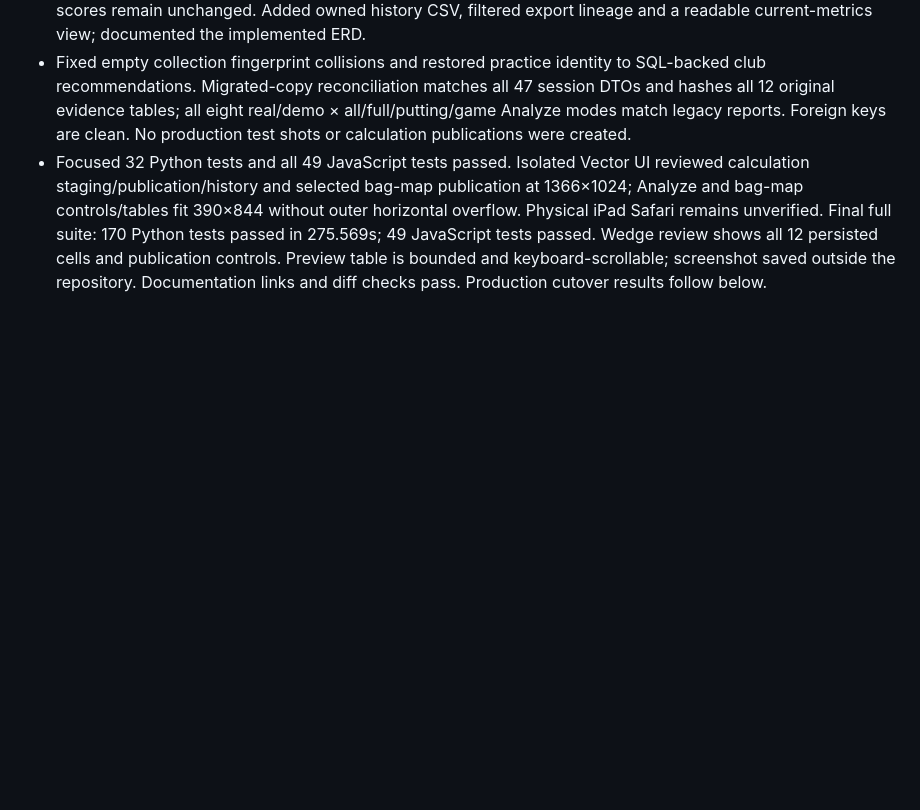
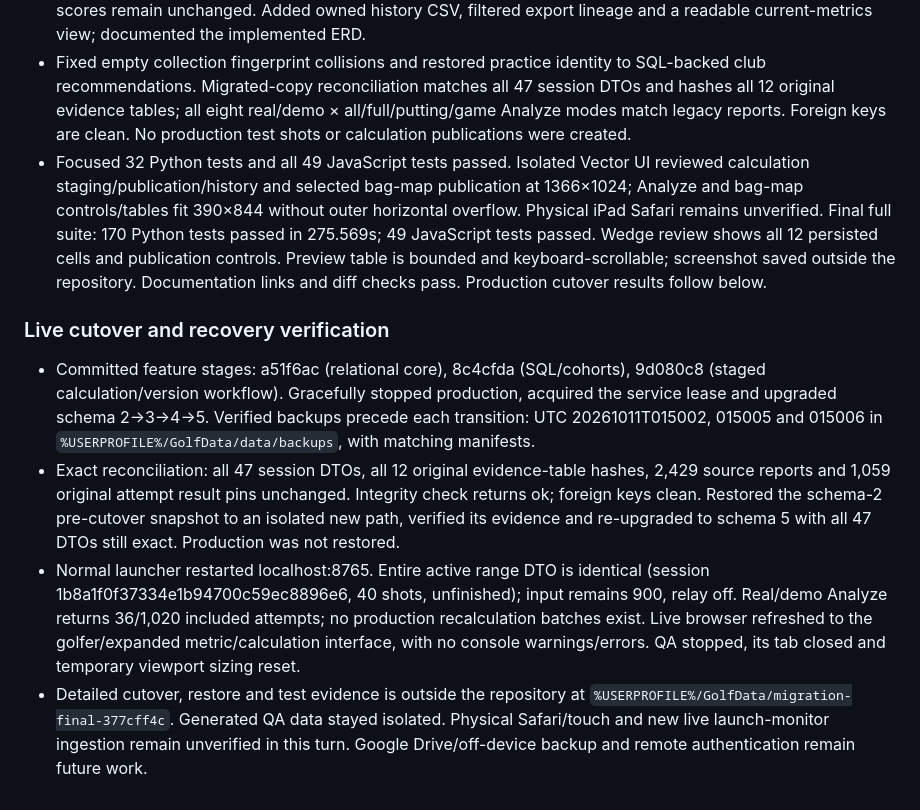
Before and after one commit to prescient/TraceLoft, a Markdown page: WORK_LOG.md, the part around the change. Drawn GitHub-style; blank space fills up the shorter version.

Commit message:
Record verified live schema 5 cutover and restore rehearsal

```diff
--- a/WORK_LOG.md
+++ b/WORK_LOG.md
@@ -629,3 +629,23 @@ Implemented SQL metric/context reads, tag any/all and config filters, immutable
   Wedge review shows all 12 persisted cells and publication controls. Preview table is bounded and
   keyboard-scrollable; screenshot saved outside the repository. Documentation links and diff checks pass.
   Production cutover results follow below.
+
+### Live cutover and recovery verification
+
+- Committed feature stages: a51f6ac (relational core), 8c4cfda (SQL/cohorts), 9d080c8
+  (staged calculation/version workflow). Gracefully stopped production, acquired the service lease
+  and upgraded schema 2→3→4→5. Verified backups precede each transition: UTC 20261011T015002,
+  015005 and 015006 in `%USERPROFILE%/GolfData/data/backups`, with matching manifests.
+- Exact reconciliation: all 47 session DTOs, all 12 original evidence-table hashes, 2,429 source
+  reports and 1,059 original attempt result pins unchanged. Integrity check returns ok; foreign
+  keys clean. Restored the schema-2 pre-cutover snapshot to an isolated new path, verified its
+  evidence and re-upgraded to schema 5 with all 47 DTOs still exact. Production was not restored.
+- Normal launcher restarted localhost:8765. Entire active range DTO is identical (session
+  1b8a1f0f37334e1b94700c59ec8896e6, 40 shots, unfinished); input remains 900, relay off.
+  Real/demo Analyze returns 36/1,020 included attempts; no production recalculation batches exist.
+  Live browser refreshed to the golfer/expanded metric/calculation interface, with no console
+  warnings/errors. QA stopped, its tab closed and temporary viewport sizing reset.
+- Detailed cutover, restore and test evidence is outside the repository at
+  `%USERPROFILE%/GolfData/migration-final-377cff4c`. Generated QA data stayed isolated.
+  Physical Safari/touch and new live launch-monitor ingestion remain unverified in this turn.
+  Google Drive/off-device backup and remote authentication remain future work.
```
Also changed, not shown: BACKLOG.md (+1 -1 lines), docs/DATABASE_OPERATIONS.md (+3 -0 lines).
